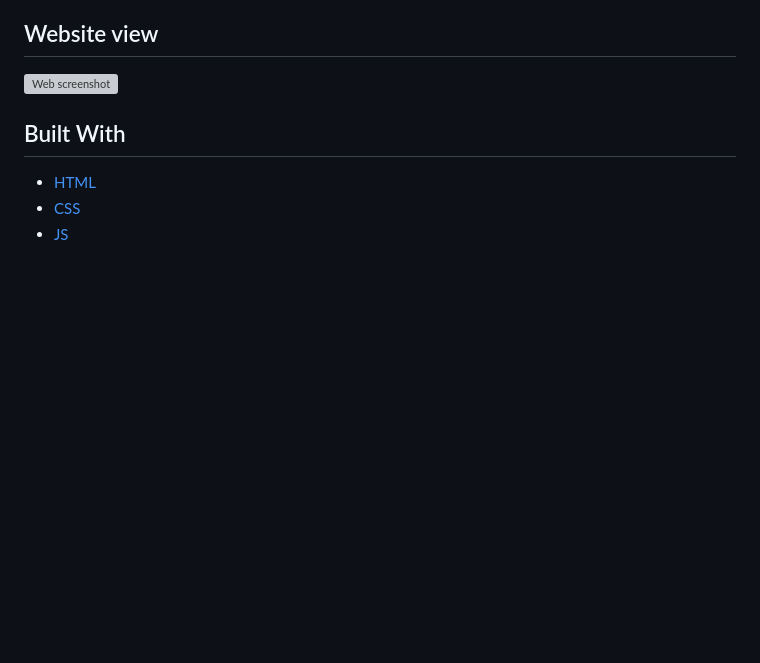
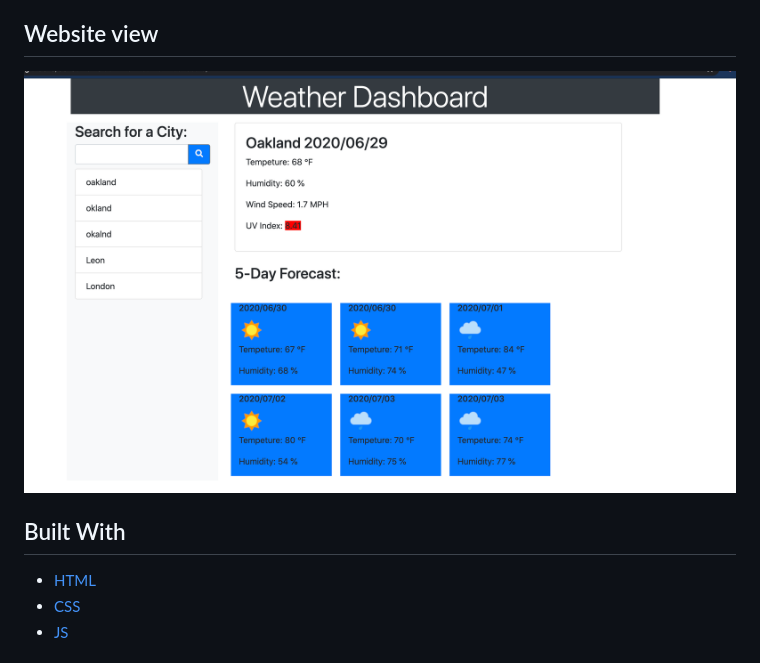
Before and after one commit to Cherjios/06-Server-Side-APIs-Weather-Dashboard, a Markdown page: README.md, the part around the change. GitHub-like rendering; pictures changed too: dashborad.png (added); blank space fills up the shorter version; grey boxes are pictures that could not be loaded.

Commit message:
pic of app

```diff
--- a/README.md
+++ b/README.md
@@ -14,7 +14,7 @@ Then open in your preferred text editor:
 - [visual studio code](https://code.visualstudio.com/)
 
 ## Website view
-![Web screenshot](.png)
+![Web screenshot](dashborad.png)
 
 
 ## Built With
```
